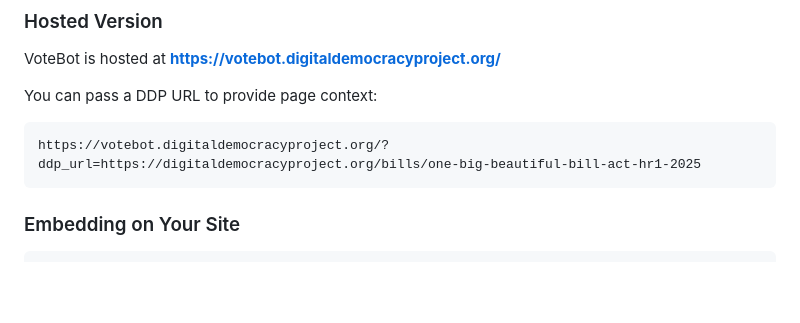
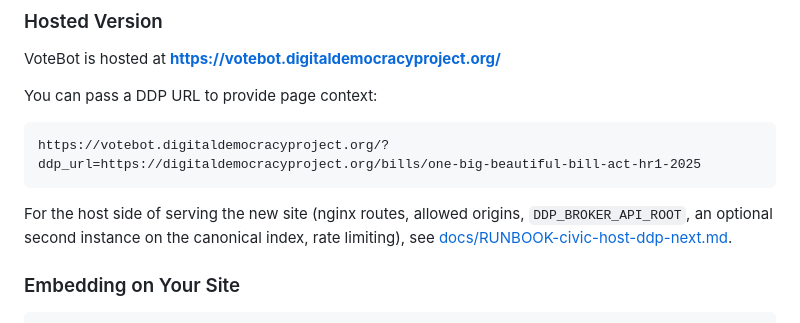
Before and after one commit to Digital-Democracy-Project/votebot, a Markdown page: README.md, the part around the change. Drawn GitHub-style; blank space fills up the shorter version.

Commit message:
VOTEBOT-14: link the runbook from the README
Co-Authored-By: Claude Sonnet 5.5 <noreply@anthropic.com>

````diff
--- a/README.md
+++ b/README.md
@@ -285,6 +285,8 @@ You can pass a DDP URL to provide page context:
 ```
 https://votebot.digitaldemocracyproject.org/?ddp_url=https://digitaldemocracyproject.org/bills/one-big-beautiful-bill-act-hr1-2025
 ```
+
+For the host side of serving the new site (nginx routes, allowed origins, `DDP_BROKER_API_ROOT`, an optional second instance on the canonical index, rate limiting), see [docs/RUNBOOK-civic-host-ddp-next.md](docs/RUNBOOK-civic-host-ddp-next.md).
 
 ### Embedding on Your Site
 
````
